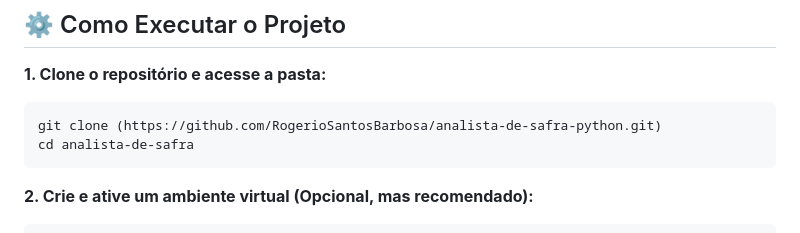
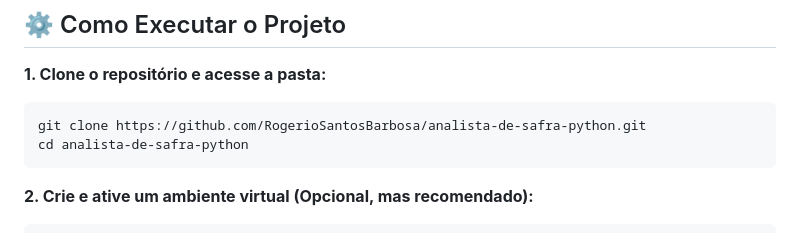
Before and after one commit to RogerioSantosBarbosa/analista-de-safra-python, a Markdown page: README.md, the part around the change. Rendered like a GitHub page.

````diff
--- a/README.md
+++ b/README.md
@@ -35,8 +35,8 @@ O projeto é composto pelos seguintes arquivos principais:
 
 **1. Clone o repositório e acesse a pasta:**
 ```bash
-git clone (https://github.com/RogerioSantosBarbosa/analista-de-safra-python.git)
-cd analista-de-safra
+git clone https://github.com/RogerioSantosBarbosa/analista-de-safra-python.git
+cd analista-de-safra-python
 ```
 **2. Crie e ative um ambiente virtual (Opcional, mas recomendado):**
 ```bash
````
